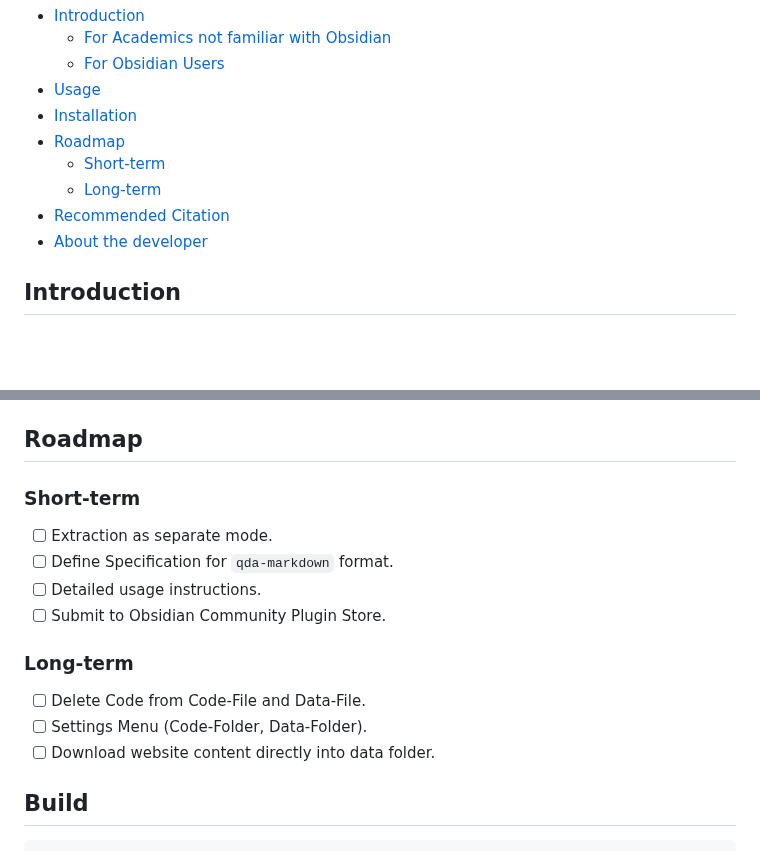
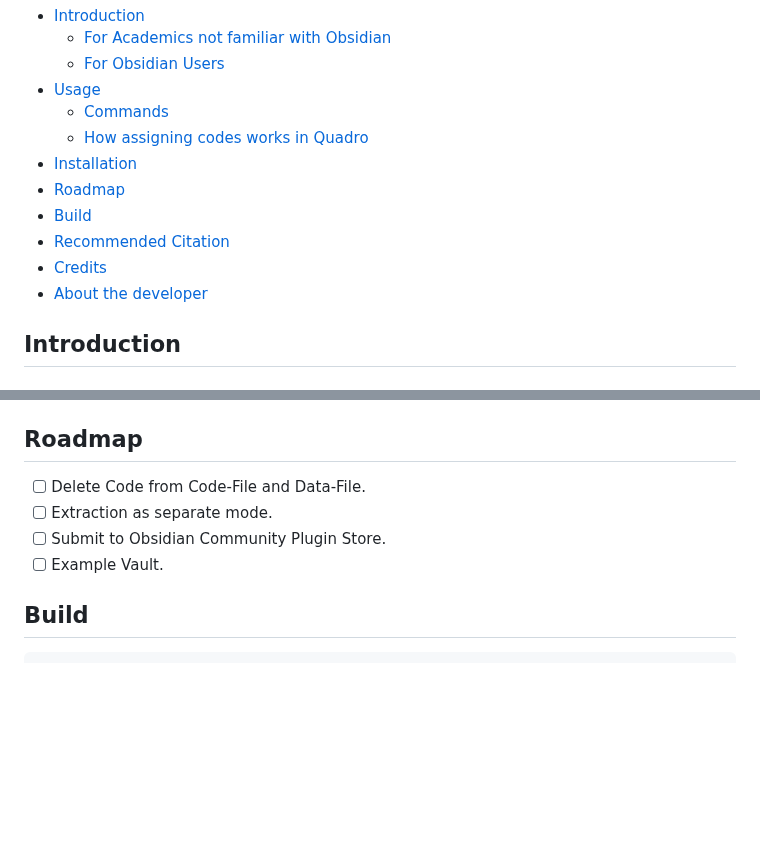
Before and after one commit to chrisgrieser/obsidian-quadro, a Markdown page: README.md, 2 parts joined by grey strips. GitHub-like rendering; blank space fills up the shorter version.

```diff
--- a/README.md
+++ b/README.md
@@ -16,11 +16,13 @@ codes.
 	* [For Academics not familiar with Obsidian](#for-academics-not-familiar-with-obsidian)
 	* [For Obsidian Users](#for-obsidian-users)
 - [Usage](#usage)
+	* [Commands](#commands)
+	* [How assigning codes works in Quadro](#how-assigning-codes-works-in-quadro)
 - [Installation](#installation)
 - [Roadmap](#roadmap)
-	* [Short-term](#short-term)
-	* [Long-term](#long-term)
+- [Build](#build)
 - [Recommended Citation](#recommended-citation)
+- [Credits](#credits)
 - [About the developer](#about-the-developer)
 
 <!-- tocstop -->
@@ -118,17 +163,10 @@ Obsidian's Plugin Browser via: `Settings` → `Community Plugins` → `Browse`
 Search for *"Quadro"*
 
 ## Roadmap
-
-### Short-term
+- [ ] Delete Code from Code-File and Data-File.
 - [ ] Extraction as separate mode.
-- [ ] Define Specification for `qda-markdown` format.
-- [ ] Detailed usage instructions.
 - [ ] Submit to Obsidian Community Plugin Store.
-
-### Long-term
-- [ ] Delete Code from Code-File and Data-File.
-- [ ] Settings Menu (Code-Folder, Data-Folder).
-- [ ] Download website content directly into data folder.
+- [ ] Example Vault.
 
 ## Build
 
```
Also changed, not shown: other parts of README.md (+45 -2 lines), assets/embedded-blocklink_reading-and-source-mode.png (added).
